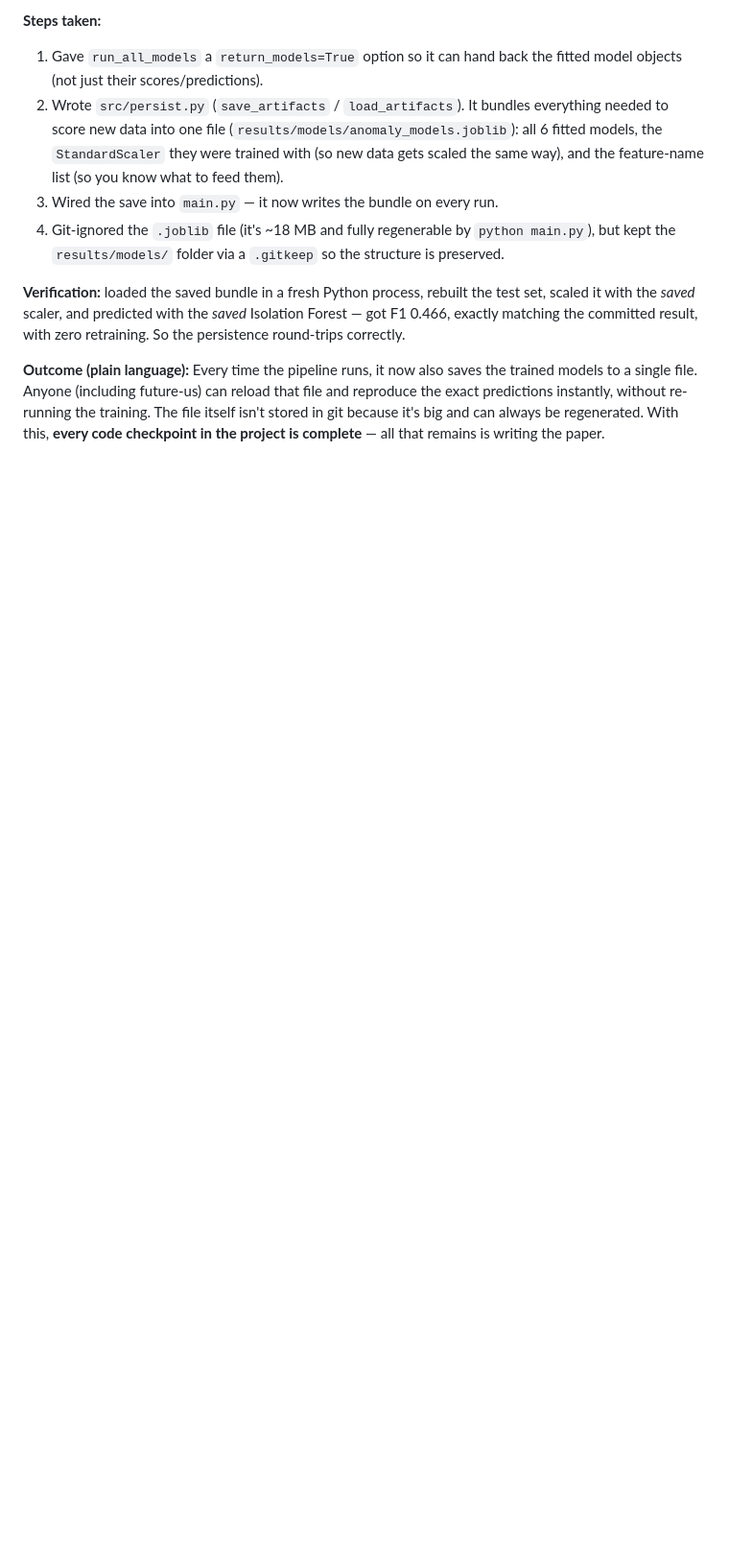
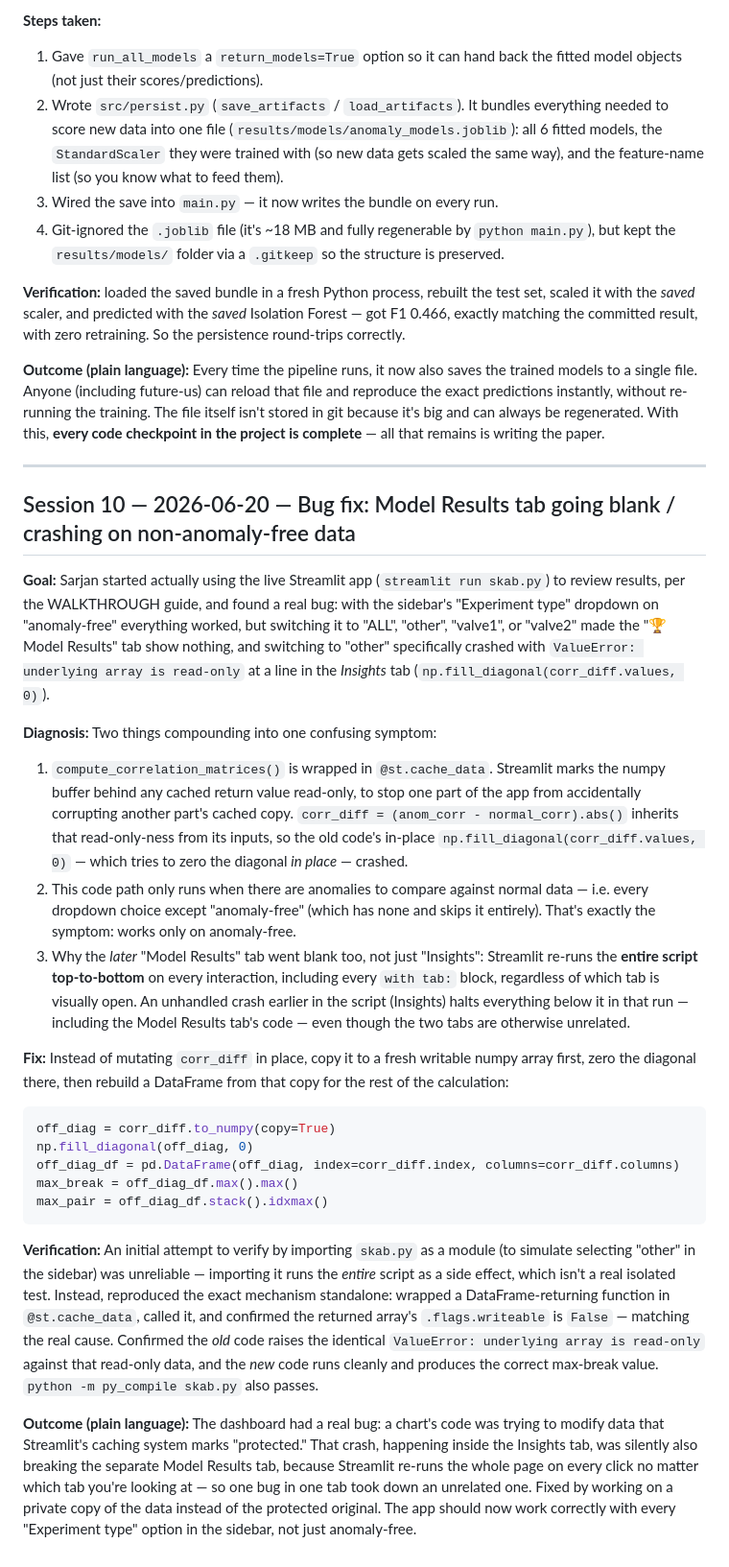
Before and after one commit to sarjanshah14/SensorGuard-Research, a Markdown page: DEVLOG.md, the part around the change. Shown at 96% size. GitHub-like rendering; blank space fills up the shorter version.

Commit message:
Log session 10: diagnose and fix the read-only-array bug
Documents the cache/read-only root cause, why it silently blanked
the Model Results tab too (Streamlit reruns the whole script every
time), and how the fix was verified in isolation.

Co-Authored-By: Claude Sonnet 4.6 <noreply@anthropic.com>

````diff
--- a/DEVLOG.md
+++ b/DEVLOG.md
@@ -501,3 +501,67 @@ reload that file and reproduce the exact predictions instantly, without
 re-running the training. The file itself isn't stored in git because it's
 big and can always be regenerated. With this, **every code checkpoint in the
 project is complete** — all that remains is writing the paper.
+
+---
+
+## Session 10 — 2026-06-20 — Bug fix: Model Results tab going blank / crashing on non-anomaly-free data
+
+**Goal:** Sarjan started actually using the live Streamlit app
+(`streamlit run skab.py`) to review results, per the WALKTHROUGH guide, and
+found a real bug: with the sidebar's "Experiment type" dropdown on
+"anomaly-free" everything worked, but switching it to "ALL", "other",
+"valve1", or "valve2" made the "🏆 Model Results" tab show nothing, and
+switching to "other" specifically crashed with
+`ValueError: underlying array is read-only` at a line in the *Insights* tab
+(`np.fill_diagonal(corr_diff.values, 0)`).
+
+**Diagnosis:** Two things compounding into one confusing symptom:
+1. `compute_correlation_matrices()` is wrapped in `@st.cache_data`.
+   Streamlit marks the numpy buffer behind any cached return value
+   read-only, to stop one part of the app from accidentally corrupting
+   another part's cached copy. `corr_diff = (anom_corr - normal_corr).abs()`
+   inherits that read-only-ness from its inputs, so the old code's in-place
+   `np.fill_diagonal(corr_diff.values, 0)` — which tries to zero the
+   diagonal *in place* — crashed.
+2. This code path only runs when there are anomalies to compare against
+   normal data — i.e. every dropdown choice except "anomaly-free" (which
+   has none and skips it entirely). That's exactly the symptom: works only
+   on anomaly-free.
+3. Why the *later* "Model Results" tab went blank too, not just "Insights":
+   Streamlit re-runs the **entire script top-to-bottom** on every
+   interaction, including every `with tab:` block, regardless of which tab
+   is visually open. An unhandled crash earlier in the script (Insights)
+   halts everything below it in that run — including the Model Results
+   tab's code — even though the two tabs are otherwise unrelated.
+
+**Fix:** Instead of mutating `corr_diff` in place, copy it to a fresh
+writable numpy array first, zero the diagonal there, then rebuild a
+DataFrame from that copy for the rest of the calculation:
+```python
+off_diag = corr_diff.to_numpy(copy=True)
+np.fill_diagonal(off_diag, 0)
+off_diag_df = pd.DataFrame(off_diag, index=corr_diff.index, columns=corr_diff.columns)
+max_break = off_diag_df.max().max()
+max_pair = off_diag_df.stack().idxmax()
+```
+
+**Verification:** An initial attempt to verify by importing `skab.py` as a
+module (to simulate selecting "other" in the sidebar) was unreliable —
+importing it runs the *entire* script as a side effect, which isn't a real
+isolated test. Instead, reproduced the exact mechanism standalone: wrapped
+a DataFrame-returning function in `@st.cache_data`, called it, and
+confirmed the returned array's `.flags.writeable` is `False` — matching the
+real cause. Confirmed the *old* code raises the identical
+`ValueError: underlying array is read-only` against that read-only data,
+and the *new* code runs cleanly and produces the correct max-break value.
+`python -m py_compile skab.py` also passes.
+
+**Outcome (plain language):** The dashboard had a real bug: a chart's code
+was trying to modify data that Streamlit's caching system marks
+"protected." That crash, happening inside the Insights tab, was silently
+also breaking the separate Model Results tab, because Streamlit re-runs the
+whole page on every click no matter which tab you're looking at — so one
+bug in one tab took down an unrelated one. Fixed by working on a private
+copy of the data instead of the protected original. The app should now work
+correctly with every "Experiment type" option in the sidebar, not just
+anomaly-free.
````
Also changed, not shown: PROGRESS.md (+1 -0 lines).
